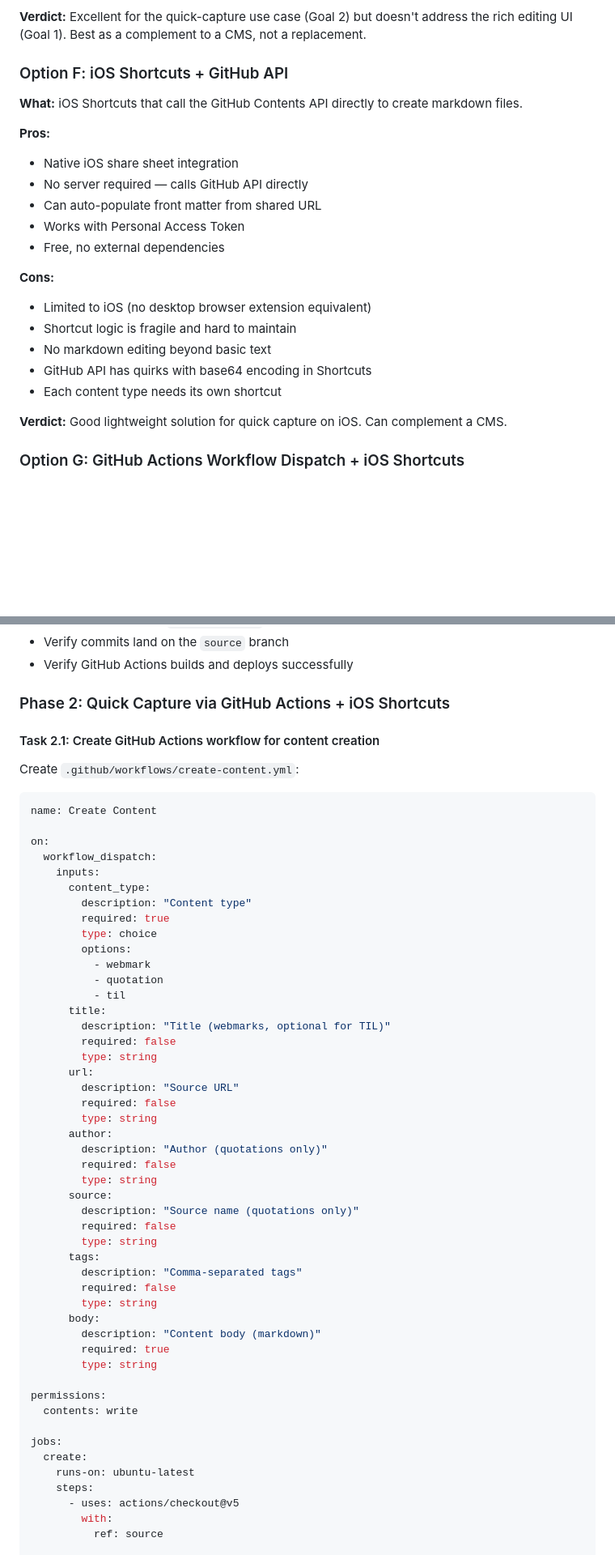
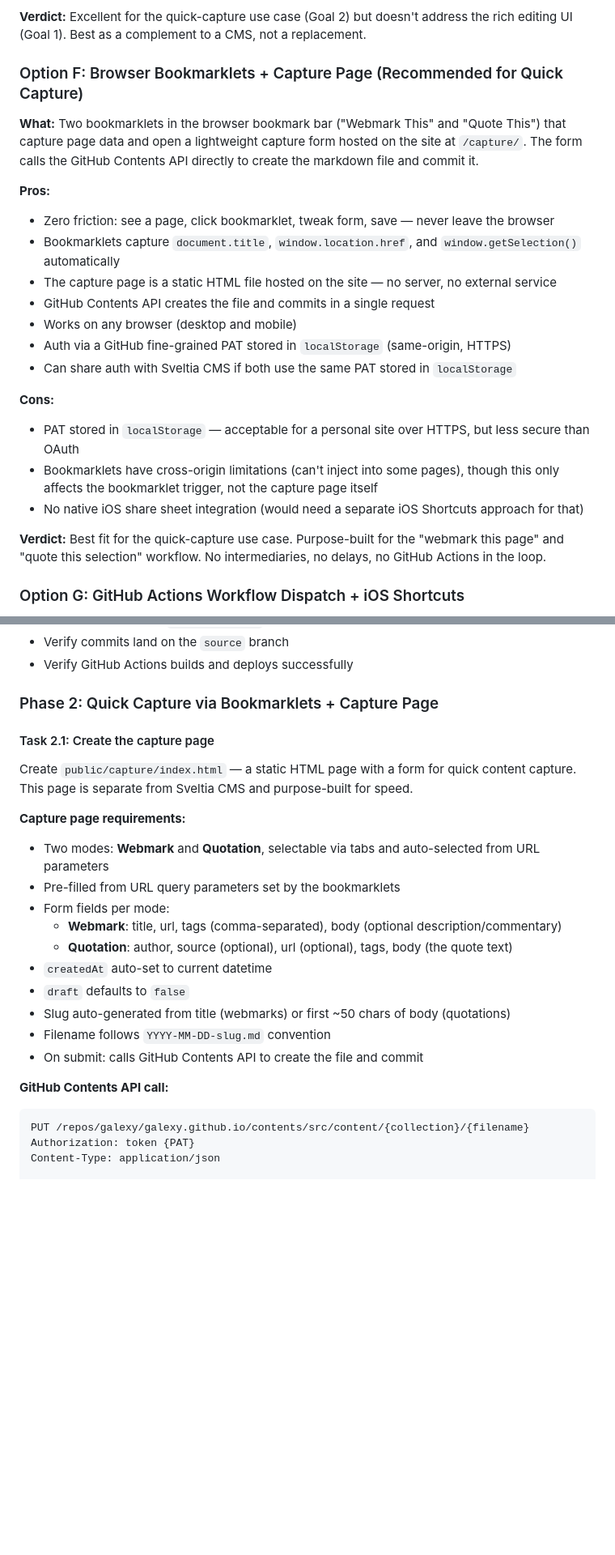
Before and after one commit to galexy/galexy.github.io, a Markdown page: docs/design-blog-creation-ui.md, 2 parts joined by grey strips. Shown at 81% size. Drawn GitHub-style; blank space fills up the shorter version.

````diff
--- a/docs/design-blog-creation-ui.md
+++ b/docs/design-blog-creation-ui.md
@@ -144,25 +144,25 @@ webmarks:   { title, url, createdAt, tags[], draft }
 
 **Verdict:** Excellent for the quick-capture use case (Goal 2) but doesn't address the rich editing UI (Goal 1). Best as a complement to a CMS, not a replacement.
 
-### Option F: iOS Shortcuts + GitHub API
+### Option F: Browser Bookmarklets + Capture Page (Recommended for Quick Capture)
 
-**What:** iOS Shortcuts that call the GitHub Contents API directly to create markdown files.
+**What:** Two bookmarklets in the browser bookmark bar ("Webmark This" and "Quote This") that capture page data and open a lightweight capture form hosted on the site at `/capture/`. The form calls the GitHub Contents API directly to create the markdown file and commit it.
 
 **Pros:**
-- Native iOS share sheet integration
-- No server required — calls GitHub API directly
-- Can auto-populate front matter from shared URL
-- Works with Personal Access Token
-- Free, no external dependencies
+- Zero friction: see a page, click bookmarklet, tweak form, save — never leave the browser
+- Bookmarklets capture `document.title`, `window.location.href`, and `window.getSelection()` automatically
+- The capture page is a static HTML file hosted on the site — no server, no external service
+- GitHub Contents API creates the file and commits in a single request
+- Works on any browser (desktop and mobile)
+- Auth via a GitHub fine-grained PAT stored in `localStorage` (same-origin, HTTPS)
+- Can share auth with Sveltia CMS if both use the same PAT stored in `localStorage`
 
 **Cons:**
-- Limited to iOS (no desktop browser extension equivalent)
-- Shortcut logic is fragile and hard to maintain
-- No markdown editing beyond basic text
-- GitHub API has quirks with base64 encoding in Shortcuts
-- Each content type needs its own shortcut
+- PAT stored in `localStorage` — acceptable for a personal site over HTTPS, but less secure than OAuth
+- Bookmarklets have cross-origin limitations (can't inject into some pages), though this only affects the bookmarklet trigger, not the capture page itself
+- No native iOS share sheet integration (would need a separate iOS Shortcuts approach for that)
 
-**Verdict:** Good lightweight solution for quick capture on iOS. Can complement a CMS.
+**Verdict:** Best fit for the quick-capture use case. Purpose-built for the "webmark this page" and "quote this selection" workflow. No intermediaries, no delays, no GitHub Actions in the loop.
 
 ### Option G: GitHub Actions Workflow Dispatch + iOS Shortcuts
 
@@ -350,59 +388,29 @@ collections:
 - Verify commits land on the `source` branch
 - Verify GitHub Actions builds and deploys successfully
 
-### Phase 2: Quick Capture via GitHub Actions + iOS Shortcuts
+### Phase 2: Quick Capture via Bookmarklets + Capture Page
 
-#### Task 2.1: Create GitHub Actions workflow for content creation
+#### Task 2.1: Create the capture page
 
-Create `.github/workflows/create-content.yml`:
+Create `public/capture/index.html` — a static HTML page with a form for quick content capture. This page is separate from Sveltia CMS and purpose-built for speed.
 
-```yaml
-name: Create Content
+**Capture page requirements:**
 
-on:
-  workflow_dispatch:
-    inputs:
-      content_type:
-        description: "Content type"
-        required: true
-        type: choice
-        options:
-          - webmark
-          - quotation
-          - til
-      title:
-        description: "Title (webmarks, optional for TIL)"
-        required: false
-        type: string
-      url:
-        description: "Source URL"
-        required: false
-        type: string
-      author:
-        description: "Author (quotations only)"
-        required: false
-        type: string
-      source:
-        description: "Source name (quotations only)"
-        required: false
-        type: string
-      tags:
-        description: "Comma-separated tags"
-        required: false
-        type: string
-      body:
-        description: "Content body (markdown)"
-        required: true
-        type: string
+- Two modes: **Webmark** and **Quotation**, selectable via tabs and auto-selected from URL parameters
+- Pre-filled from URL query parameters set by the bookmarklets
+- Form fields per mode:
+  - **Webmark**: title, url, tags (comma-separated), body (optional description/commentary)
+  - **Quotation**: author, source (optional), url (optional), tags, body (the quote text)
+- `createdAt` auto-set to current datetime
+- `draft` defaults to `false`
+- Slug auto-generated from title (webmarks) or first ~50 chars of body (quotations)
+- Filename follows `YYYY-MM-DD-slug.md` convention
+- On submit: calls GitHub Contents API to create the file and commit
 
-permissions:
-  contents: write
+**GitHub Contents API call:**
 
-jobs:
-  create:
-    runs-on: ubuntu-latest
-    steps:
-      - uses: actions/checkout@v5
-        with:
-          ref: source
+```
+PUT /repos/galexy/galexy.github.io/contents/src/content/{collection}/{filename}
+Authorization: token {PAT}
+Content-Type: application/json
 
````
Also changed, not shown: other parts of docs/design-blog-creation-ui.md (+168 -151 lines).
